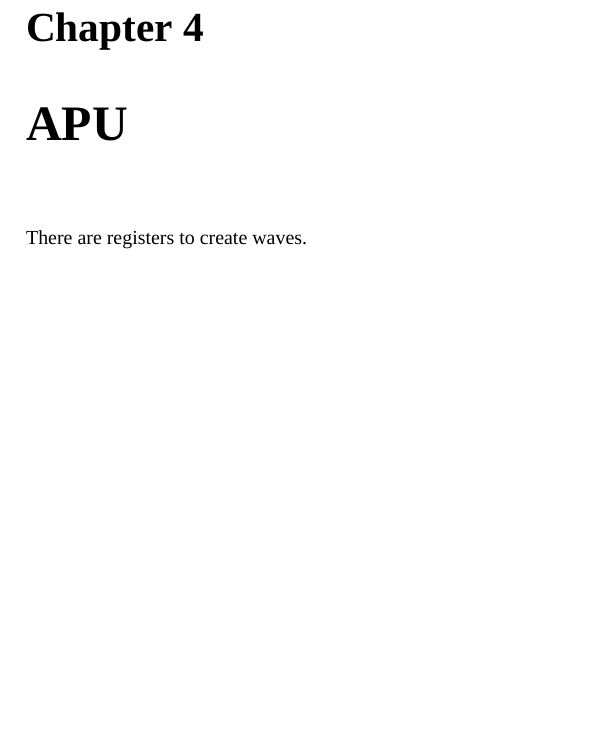
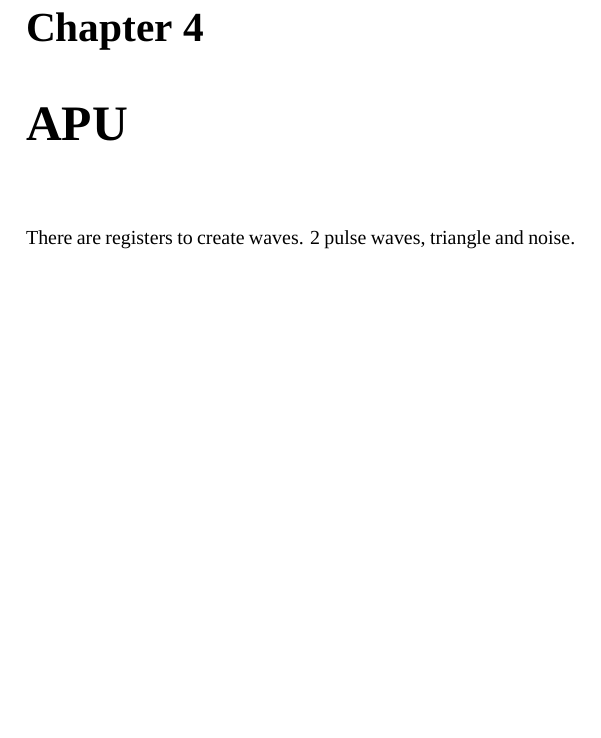
Before and after one commit to eyolfson/eyl-nes-emulator, a LaTeX book (doc/nes-emulator.tex, which reads doc/apu.tex): part of page 15 of 15, cut so that both start at the same text, the shorter picture padded with empty space. Compiled offline with XeLaTeX; a missing font is replaced by an installed copy or a similar font.

Commit message:
Added more APU documentation

```diff
--- a/doc/apu.tex
+++ b/doc/apu.tex
@@ -7,3 +7,4 @@
 \chapter{APU}
 
 There are registers to create waves.
+2 pulse waves, triangle and noise.
```
